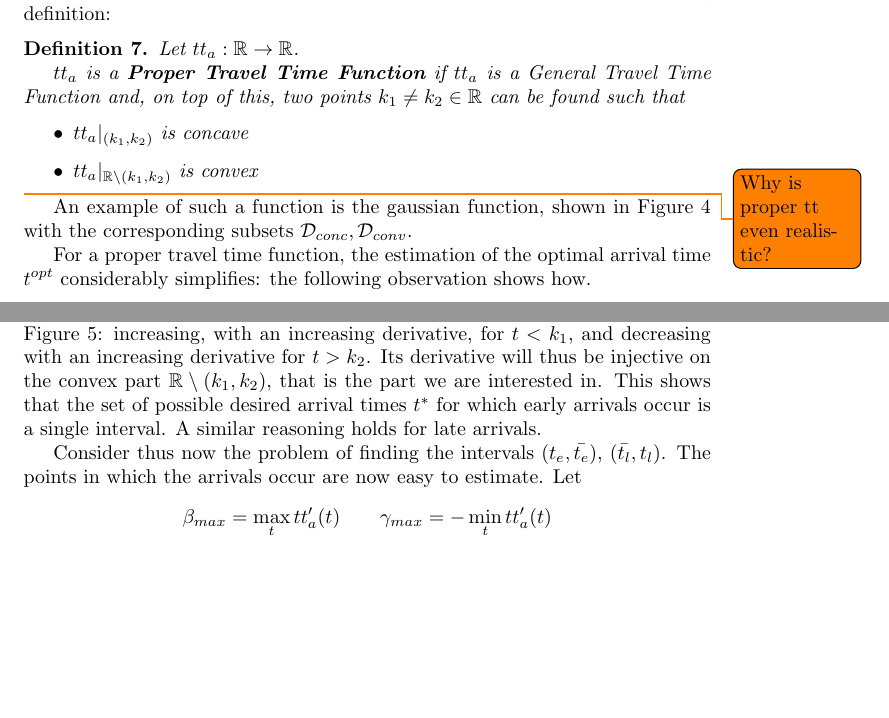
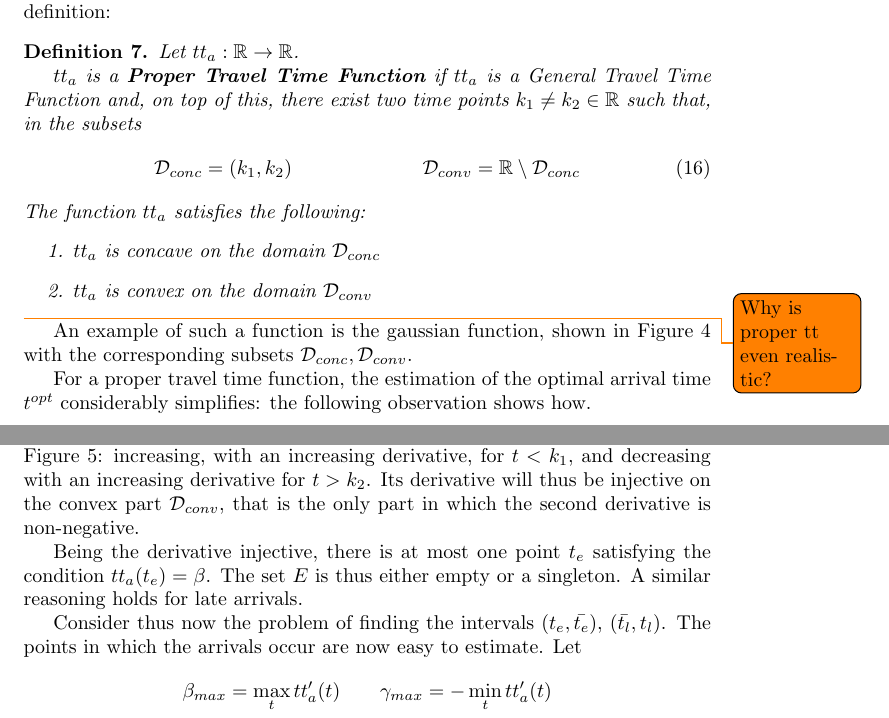
Before and after one commit to Piripuz/inverting-departure-paper, a LaTeX document (main.tex, which reads Sections/Likelihood.tex): two parts of pages 20 and 21 of 32, joined at a grey line, cut so that both start at the same text, the shorter picture padded with empty space. Compiled offline with pdfLaTeX.

Commit message:
Introduced subsets D_conv, D_conc

```diff
--- a/Sections/Likelihood.tex
+++ b/Sections/Likelihood.tex
@@ -25,11 +25,17 @@ The assumptions that simplify the estimation are shown in the following definiti
 
   \(tt_a\) is a \textbf{Proper Travel Time Function} if \(tt_a\) is a General Travel Time Function and,
   on top of this,
-  two points \(k_1\neq k_2 \in \R\) can be found such that
-  \begin{itemize}
-  \item \(tt_a|_{(k_1, k_2)}\) is concave
-  \item \(tt_a|_{\R\setminus(k_1, k_2)}\) is convex
-  \end{itemize}
+  there exist two time points \(k_1 \neq k_2 \in \R\) such that,
+  in the subsets
+  \begin{align}
+    \label{eq:subs_conc_conv}
+    \mathcal{D}_{conc} = (k_1, k_2) && \mathcal{D}_{conv} = \R \setminus \mathcal{D}_{conc}
+  \end{align}
+  The function \(tt_a\) satisfies the following:
+  \begin{enumerate}
+  \item \(tt_a\) is concave on the domain \(\mathcal{D}_{conc}\)
+  \item \(tt_a\) is convex on the domain \(\mathcal{D}_{conv}\)
+  \end{enumerate}
 \end{definition}
 \todo{Why is proper tt even realistic?}
 
@@ -88,9 +94,12 @@ a point satisfying the conditions above can occur only once:
 given the unimodality,
 the function will be as shown in Figure~\ref{fig:theo_tt}: increasing, with an increasing derivative,
 for \(t < k_1\), and decreasing with an increasing derivative for \(t > k_2\).
-Its derivative will thus be injective on the convex part \(\R \setminus (k_1, k_2)\),
-that is the part we are interested in.
-This shows that the set of possible desired arrival times \(t^*\) for which early arrivals occur is a single interval.
+Its derivative will thus be injective on the convex part \(\mathcal{D}_{conv}\),
+that is the only part in which the second derivative is non-negative.
+
+Being the derivative injective,
+there is at most one point \(t_e\) satisfying the condition \(tt_a(t_e) = \beta\).
+The set \(E\) is thus either empty or a singleton.
 A similar reasoning holds for late arrivals.
 
 Consider thus now the problem of finding the intervals \((t_e, \bar{t_e})\), \((\bar{t_l}, t_l)\).
```
Also changed, not shown: Sections/Likelihood.tex (2 more changed lines).
